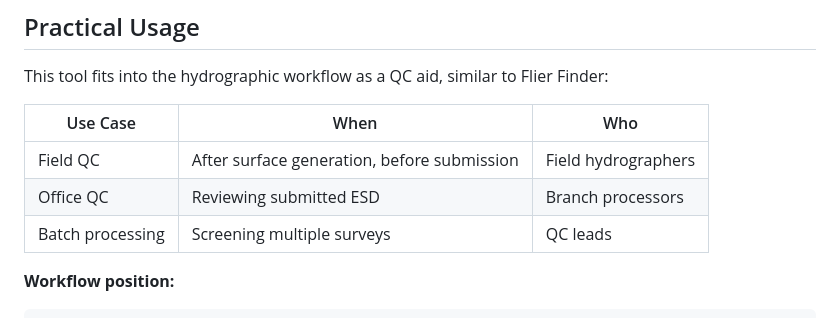
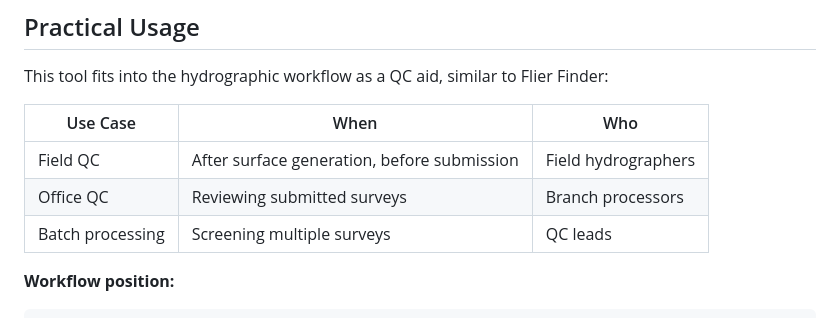
Before and after one commit to grant-froelich/Bathymetric-GNN, a Markdown page: README.md, the part around the change. Rendered like a GitHub page.

```diff
--- a/README.md
+++ b/README.md
@@ -13,7 +13,7 @@ This tool fits into the hydrographic workflow as a QC aid, similar to Flier Find
 | Use Case | When | Who |
 |----------|------|-----|
 | Field QC | After surface generation, before submission | Field hydrographers |
-| Office QC | Reviewing submitted ESD | Branch processors |
+| Office QC | Reviewing submitted surveys | Branch processors |
 | Batch processing | Screening multiple surveys | QC leads |
 
 **Workflow position:**
```
